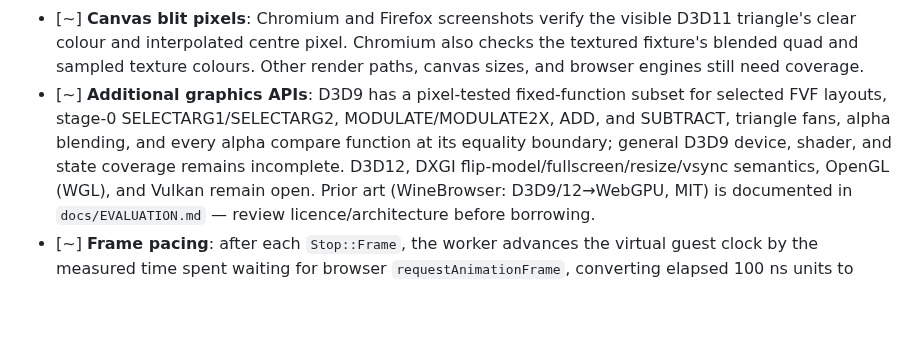
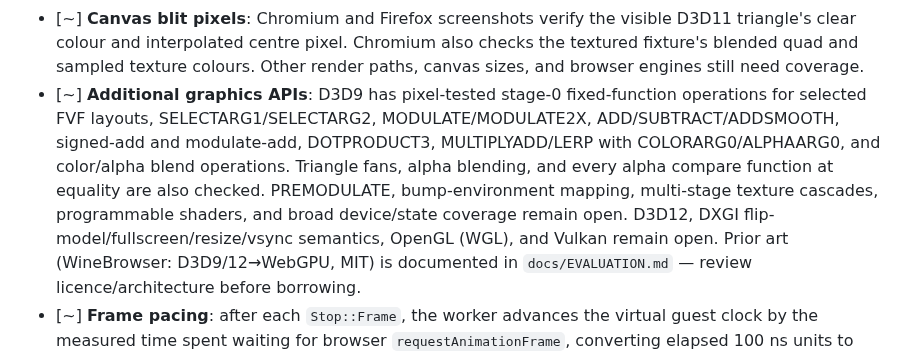
Before and after one commit to Dankular/AnyWASM, a Markdown page: CLAUDE.md, the part around the change. Drawn GitHub-style; blank space fills up the shorter version.

Commit message:
docs: plan remaining graphics completion work

```diff
--- a/CLAUDE.md
+++ b/CLAUDE.md
@@ -304,10 +304,12 @@ register-stack subset):
       clear colour and interpolated centre pixel. Chromium also checks the textured fixture's
       blended quad and sampled texture colours. Other render paths, canvas sizes, and browser engines
       still need coverage.
-- [~] **Additional graphics APIs**: D3D9 has a pixel-tested fixed-function subset for selected
-      FVF layouts, stage-0 SELECTARG1/SELECTARG2, MODULATE/MODULATE2X, ADD, and SUBTRACT, triangle
-      fans, alpha blending, and every alpha compare function at its equality boundary; general D3D9
-      device, shader, and state coverage remains incomplete. D3D12,
+- [~] **Additional graphics APIs**: D3D9 has pixel-tested stage-0 fixed-function operations for
+      selected FVF layouts, SELECTARG1/SELECTARG2, MODULATE/MODULATE2X, ADD/SUBTRACT/ADDSMOOTH,
+      signed-add and modulate-add, DOTPRODUCT3, MULTIPLYADD/LERP with COLORARG0/ALPHAARG0, and
+      color/alpha blend operations. Triangle fans, alpha blending, and every alpha compare function
+      at equality are also checked. PREMODULATE, bump-environment mapping, multi-stage texture
+      cascades, programmable shaders, and broad device/state coverage remain open. D3D12,
       DXGI flip-model/fullscreen/resize/vsync
       semantics, OpenGL (WGL), and Vulkan remain open. Prior art (WineBrowser: D3D9/12→WebGPU, MIT)
       is documented in `docs/EVALUATION.md` — review licence/architecture before borrowing.
```
Also changed, not shown: 1 other file.
